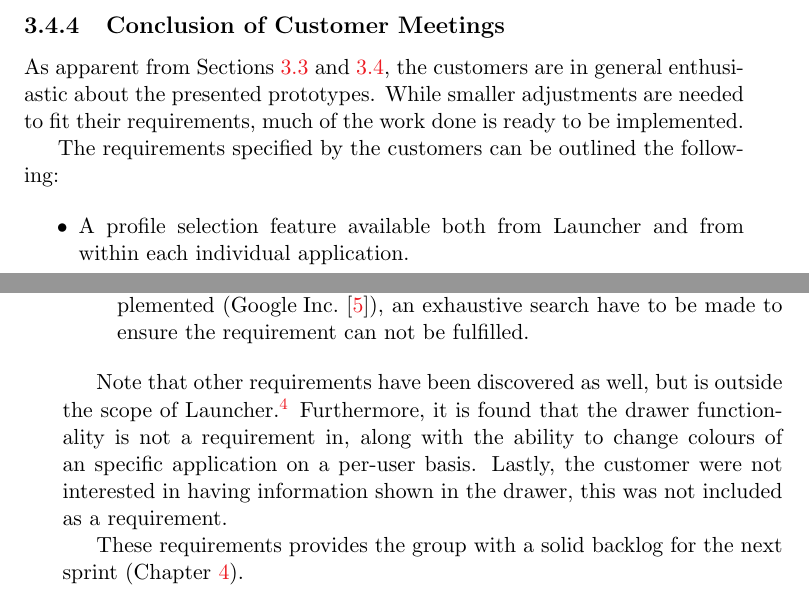
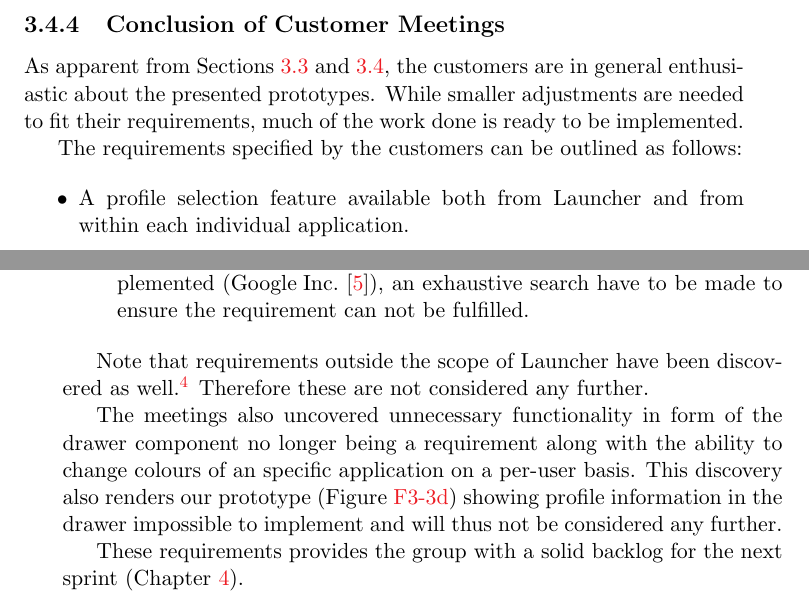
Before and after one commit to frmi/sw605f14-latex, a LaTeX thesis (master.tex, which reads documents/Sprint2/customermeetingconclusion.tex): two parts of pages 33 and 34 of 57, joined at a grey line, cut so that both start at the same text. Compiled offline with pdfLaTeX.

Commit message:
Reformulated some text and rewrote part of last sections

```diff
--- a/documents/Sprint2/customermeetingconclusion.tex
+++ b/documents/Sprint2/customermeetingconclusion.tex
@@ -3,7 +3,7 @@
 As apparent from \cref{sec:sprint2:firstmeeting,sec:sprint2:secondmeeting}, the customers are in general enthusiastic about the presented prototypes.
 While smaller adjustments are needed to fit their requirements, much of the work done is ready to be implemented.
 
-The requirements specified by the customers can be outlined the following:
+The requirements specified by the customers can be outlined as follows:
 
 \begin{itemize}
 \item A profile selection feature available both from \launcher and from within each individual application.
@@ -16,8 +16,10 @@ The requirements specified by the customers can be outlined the following:
 \item Since it is not possible to take ownership of the standard Android `Home', `Back' and `Multitasking' buttons unless the ActionBar is implemented (\citet{onOverridingHomeButtons}), an exhaustive search have to be made to ensure the requirement can not be fulfilled.
 \end{itemize}
 
-Note that other requirements have been discovered as well, but is outside the scope of \launcher.\footnote{As an example can be mentioned the requirement of \textit{Timer} as an overlay for each open application.}
-Furthermore, it is found that the drawer functionality is not a requirement in, along with the ability to change colours of an specific application on a per-user basis.
-Lastly, the customer were not interested in having information shown in the drawer, this was not included as a requirement.
+Note that requirements outside the scope of \launcher have been discovered as well.\footnote{As an example can be mentioned the requirement of \textit{Timer} as an overlay for each open application.}
+Therefore these are not considered any further.
+
+The meetings also uncovered unnecessary functionality in form of the drawer component no longer being a requirement along with the ability to change colours of an specific application on a per-user basis.
+This discovery also renders our prototype (\cref{fig:profileinfo}) showing profile information in the drawer impossible to implement and will thus not be considered any further.
 
 These requirements provides the group with a solid backlog for the next sprint (\cref{chap:sprint3}).
```
